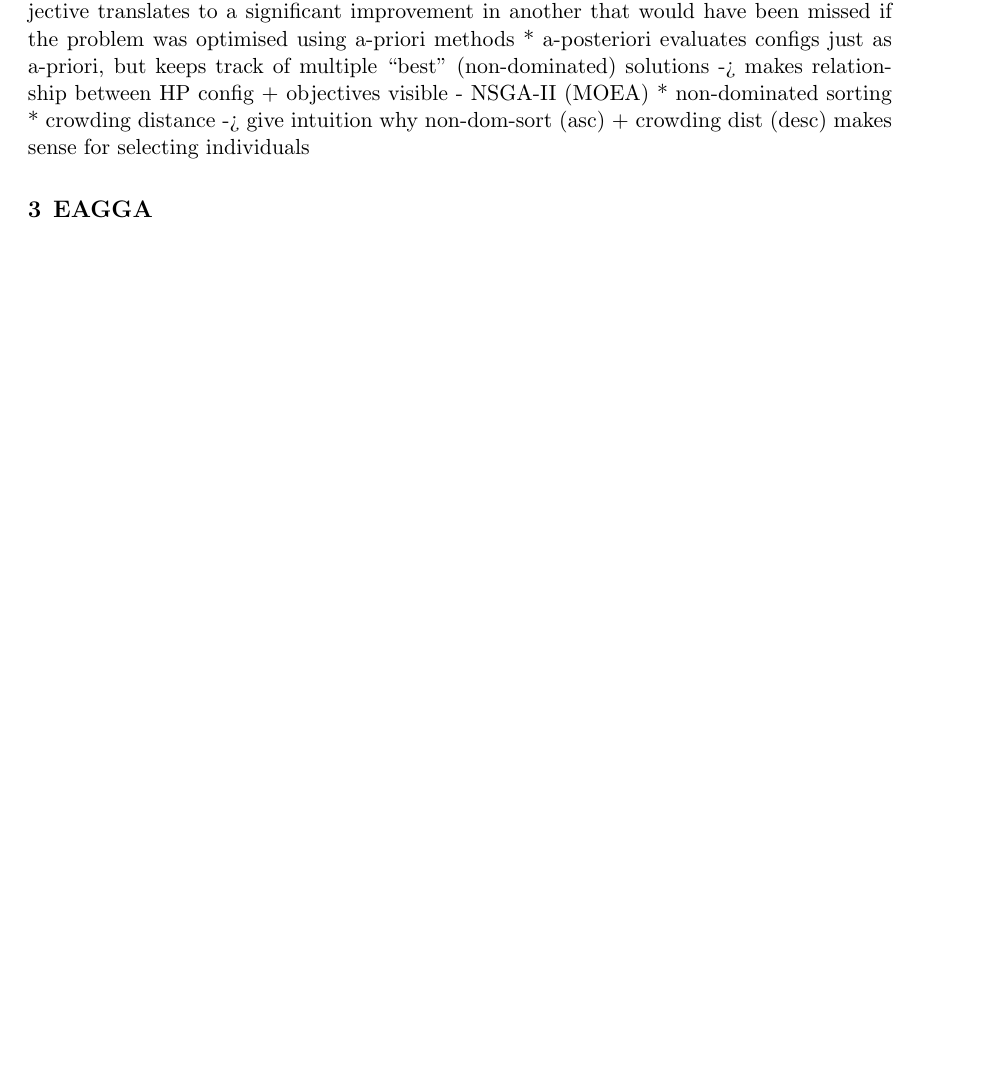
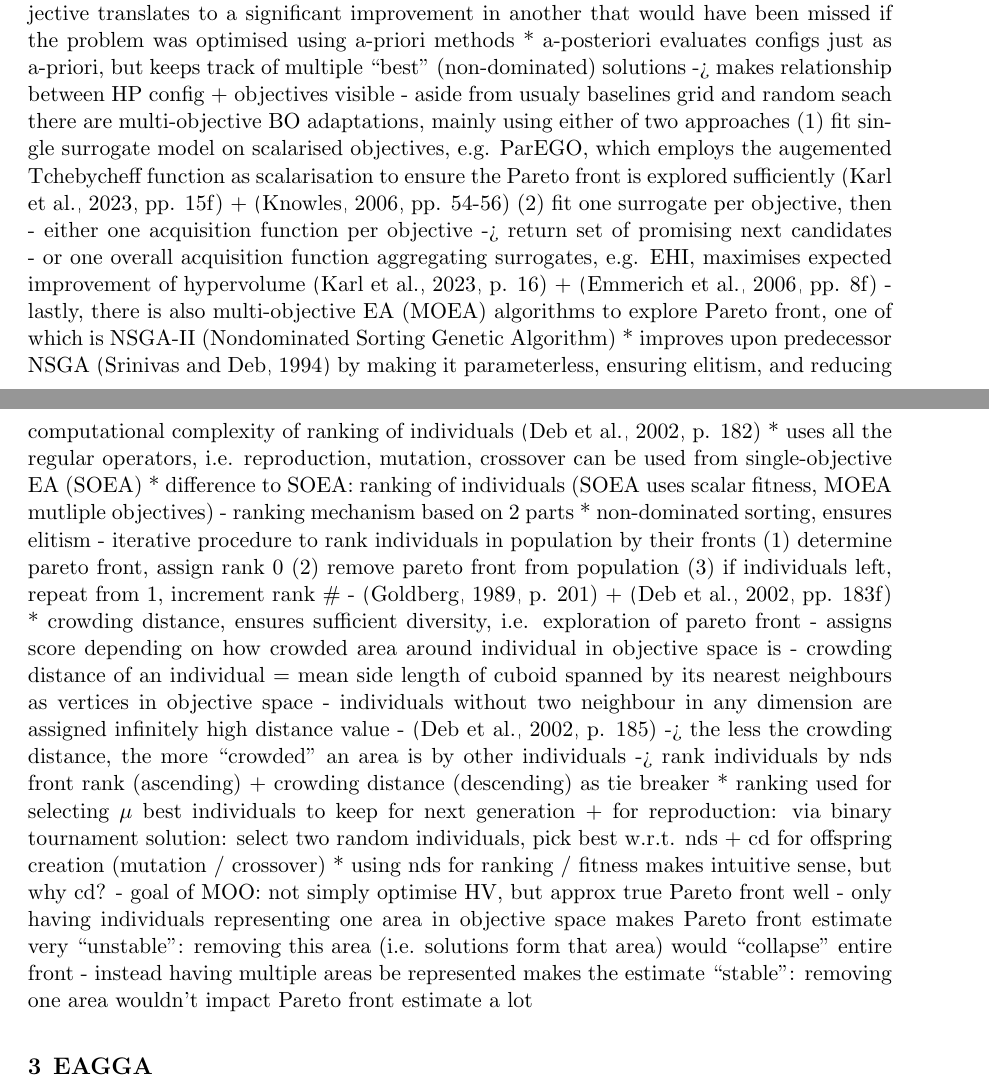
Before and after one commit to simon29st/ws2425-tab-ml, a LaTeX paper (paper/main.tex, which reads paper/references.bib): part of page 5 of 11 before the commit and two parts of pages 5 and 6 of 12 after it, the two joined at a grey line, cut so that both start at the same text, the shorter picture padded with empty space. Compiled offline with pdfLaTeX.

Commit message:
finish MOO bullets

```diff
--- a/paper/main.tex
+++ b/paper/main.tex
@@ -319,10 +319,38 @@ all above starting at HPO from \citep[chap. 1.3]{feurer_hyperparameter_2019}
   * in practical applications, it is oftentimes useful to make the decision of which point of the Pareto set to use a-posteriori, e.g. if only a slight decrease in
     one objective translates to a significant improvement in another that would have been missed if the problem was optimised using a-priori methods
   * a-posteriori evaluates configs just as a-priori, but keeps track of multiple ``best'' (non-dominated) solutions -> makes relationship between HP config + objectives visible
-- NSGA-II (MOEA)
-  * non-dominated sorting
-  * crowding distance
-  -> give intuition why non-dom-sort (asc) + crowding dist (desc) makes sense for selecting individuals
+- aside from usualy baselines grid and random seach there are multi-objective BO adaptations, mainly using either of two approaches
+  (1) fit single surrogate model on scalarised objectives, e.g. ParEGO, which employs the augemented Tchebycheff function as scalarisation to ensure the Pareto front is
+      explored sufficiently \citep[pp. 15f]{10.1145/3610536} + \citep[pp. 54-56]{ParEGO}
+  (2) fit one surrogate per objective, then
+    - either one acquisition function per objective -> return set of promising next candidates
+    - or one overall acquisition function aggregating surrogates, e.g. EHI, maximises expected improvement of hypervolume \citep[p. 16]{10.1145/3610536} + \citep[pp. 8f]{EHI}
+- lastly, there is also multi-objective EA (MOEA) algorithms to explore Pareto front, one of which is NSGA-II (Nondominated Sorting Genetic Algorithm)
+  * improves upon predecessor NSGA \citep{NSGA} by making it parameterless, ensuring elitism, and reducing computational complexity of ranking of individuals \citep[p. 182]{NSGA_II}
+  * uses all the regular operators, i.e. reproduction, mutation, crossover can be used from single-objective EA (SOEA)
+  * difference to SOEA: ranking of individuals (SOEA uses scalar fitness, MOEA mutliple objectives)
+    - ranking mechanism based on 2 parts
+      * non-dominated sorting, ensures elitism
+        - iterative procedure to rank individuals in population by their fronts
+        (1) determine pareto front, assign rank 0
+        (2) remove pareto front from population
+        (3) if individuals left, repeat from 1, increment rank \#
+        - \citep[p. 201]{genetic_algos} + \citep[pp. 183f]{NSGA_II}
+      * crowding distance, ensures sufficient diversity, i.e. exploration of pareto front
+        - assigns score depending on how crowded area around individual in objective space is
+        - crowding distance of an individual = mean side length of cuboid spanned by its nearest neighbours as vertices in objective space
+        - individuals without two neighbour in any dimension are assigned infinitely high distance value
+        - \citep[p. 185]{NSGA_II}
+        -> the less the crowding distance, the more ``crowded'' an area is by other individuals
+      -> rank individuals by nds front rank (ascending) + crowding distance (descending) as tie breaker
+  * ranking used for selecting $\mu$ best individuals to keep for next generation + for reproduction: via binary tournament solution: select two random individuals,
+    pick best w.r.t. nds + cd for offspring creation (mutation / crossover)
+  * using nds for ranking / fitness makes intuitive sense, but why cd?
+    - goal of MOO: not simply optimise HV, but approx true Pareto front well
+    - only having individuals representing one area in objective space makes Pareto front estimate very ``unstable'': removing this area (i.e. solutions form that area)
+      would ``collapse'' entire front
+    - instead having multiple areas be represented makes the estimate ``stable'': removing one area wouldn't impact Pareto front estimate a lot
+    % TODO: reference?
 
 
 %likely shouldn't be an entire section
--- a/paper/references.bib
+++ b/paper/references.bib
@@ -252,0 +259,3 @@
+  year={2006},
+  volume={10},
+  number={1},
```
Also changed, not shown: paper/main.pdf, paper/references.bib (40 more changed lines).
